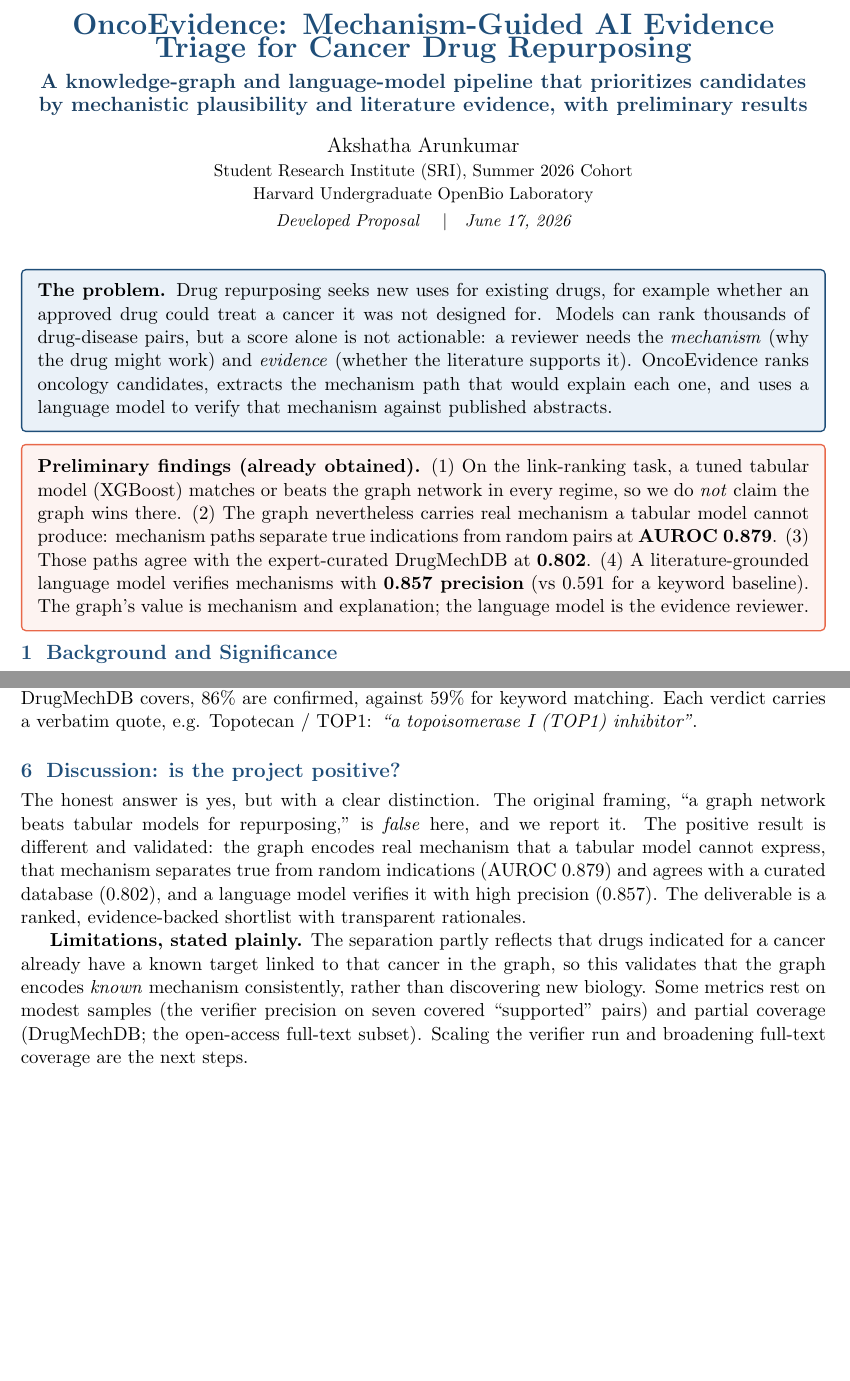
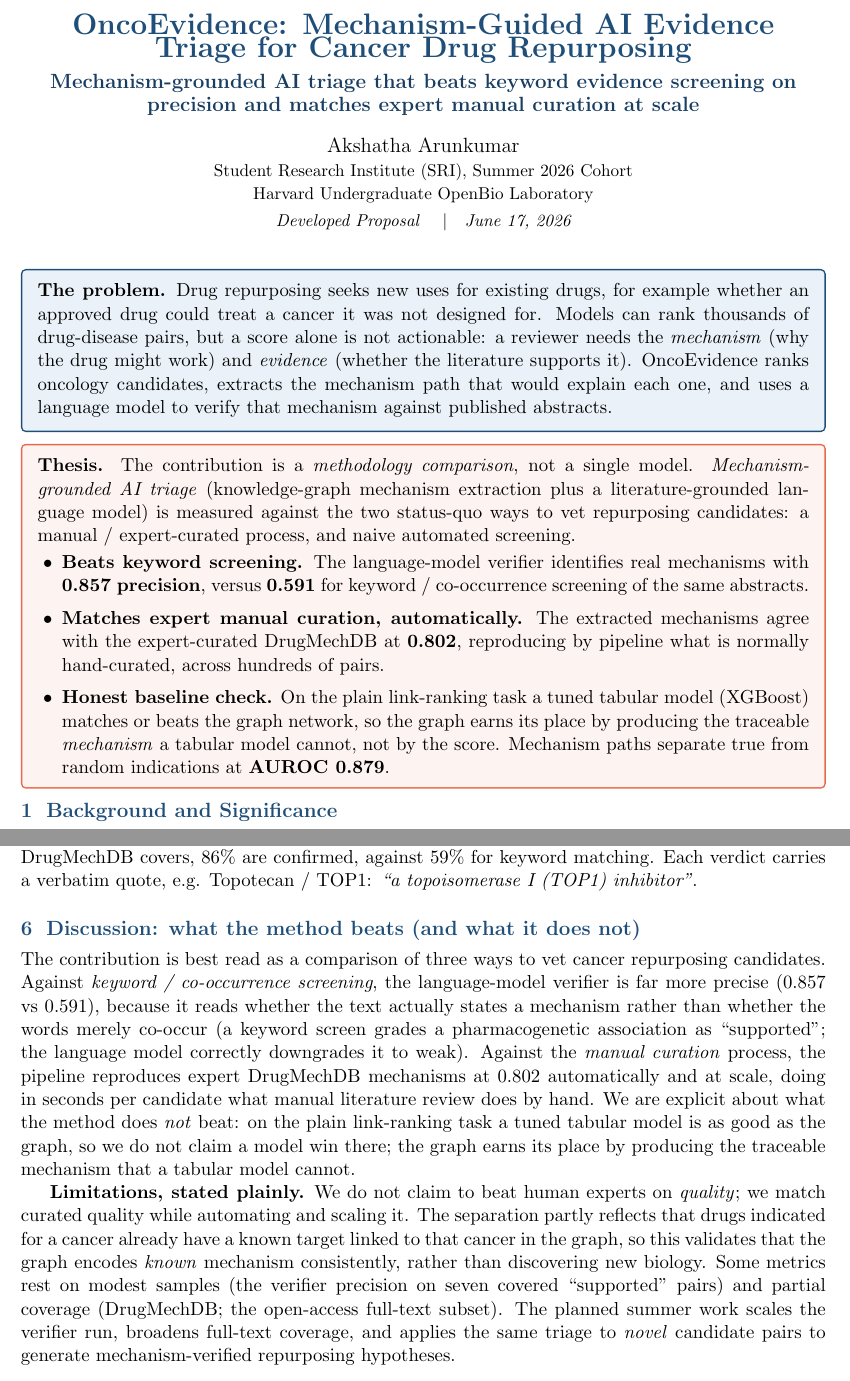
Before and after one commit to akshusuba/research, a LaTeX document (oncorepurpose/docs/proposal_developed.tex): two parts of pages 1 and 5 of 6 before the commit and two parts of pages 1 and 6 of 7 after it, joined at a grey line, cut so that both start at the same text, the shorter picture padded with empty space. Compiled offline with pdfLaTeX.

Commit message:
OncoEvidence developed proposal: reframe as a methodology comparison
Lead with the comparative thesis: mechanism-grounded AI triage beats keyword/
co-occurrence evidence screening on precision (0.857 vs 0.591) and matches
expert manual curation (DrugMechDB 0.802) automatically at scale, with an honest
baseline caveat (tabular XGBoost ties the GNN on the plain link task). Subtitle,
thesis box, and discussion section updated; only validated numbers used.

```diff
--- a/oncorepurpose/docs/proposal_developed.tex
+++ b/oncorepurpose/docs/proposal_developed.tex
@@ -55,7 +55,7 @@
 
 \begin{center}
   {\LARGE\bfseries\color{sriblue} OncoEvidence: Mechanism-Guided AI Evidence\\ Triage for Cancer Drug Repurposing}\\[4pt]
-  {\large\bfseries\color{sriblue!80!black} A knowledge-graph and language-model pipeline that prioritizes candidates\\ by mechanistic plausibility and literature evidence, with preliminary results}\\[10pt]
+  {\large\bfseries\color{sriblue!80!black} Mechanism-grounded AI triage that beats keyword evidence screening on\\ precision and matches expert manual curation at scale}\\[10pt]
   {\large Akshatha Arunkumar}\\[2pt]
   {\small Student Research Institute (SRI), Summer 2026 Cohort \\
   Harvard Undergraduate OpenBio Laboratory}\\[2pt]
@@ -74,15 +74,23 @@ language model to verify that mechanism against published abstracts.
 \end{problembox}
 
 \begin{winbox}
-\textbf{Preliminary findings (already obtained).} (1) On the link-ranking task, a
-tuned tabular model (XGBoost) matches or beats the graph network in every regime,
-so we do \emph{not} claim the graph wins there. (2) The graph nevertheless carries
-real mechanism a tabular model cannot produce: mechanism paths separate true
-indications from random pairs at \textbf{AUROC 0.879}. (3) Those paths agree with
-the expert-curated DrugMechDB at \textbf{0.802}. (4) A literature-grounded language
-model verifies mechanisms with \textbf{0.857 precision} (vs 0.591 for a keyword
-baseline). The graph's value is mechanism and explanation; the language model is
-the evidence reviewer.
+\textbf{Thesis.} The contribution is a \emph{methodology comparison}, not a single
+model. \emph{Mechanism-grounded AI triage} (knowledge-graph mechanism extraction
+plus a literature-grounded language model) is measured against the two status-quo
+ways to vet repurposing candidates: a manual / expert-curated process, and naive
+automated screening.
+\begin{itemize}[leftmargin=1.3em,itemsep=1pt,topsep=2pt]
+\item \textbf{Beats keyword screening.} The language-model verifier identifies real
+mechanisms with \textbf{0.857 precision}, versus \textbf{0.591} for keyword /
+co-occurrence screening of the same abstracts.
+\item \textbf{Matches expert manual curation, automatically.} The extracted
+mechanisms agree with the expert-curated DrugMechDB at \textbf{0.802}, reproducing
+by pipeline what is normally hand-curated, across hundreds of pairs.
+\item \textbf{Honest baseline check.} On the plain link-ranking task a tuned tabular
+model (XGBoost) matches or beats the graph network, so the graph earns its place by
+producing the traceable \emph{mechanism} a tabular model cannot, not by the score.
+Mechanism paths separate true from random indications at \textbf{AUROC 0.879}.
+\end{itemize}
 \end{winbox}
 
 % ===========================================================================
@@ -333,23 +341,31 @@ for keyword matching. Each verdict carries a verbatim quote, e.g. Topotecan / TO
 \end{table}
 
 % ===========================================================================
-\section{Discussion: is the project positive?}
+\section{Discussion: what the method beats (and what it does not)}
 
-The honest answer is yes, but with a clear distinction. The original framing,
-``a graph network beats tabular models for repurposing,'' is \emph{false} here, and
-we report it. The positive result is different and validated: the graph encodes
-real mechanism that a tabular model cannot express, that mechanism separates true
-from random indications (AUROC 0.879) and agrees with a curated database (0.802),
-and a language model verifies it with high precision (0.857). The deliverable is a
-ranked, evidence-backed shortlist with transparent rationales.
+The contribution is best read as a comparison of three ways to vet cancer
+repurposing candidates. Against \emph{keyword / co-occurrence screening}, the
+language-model verifier is far more precise (0.857 vs 0.591), because it reads
+whether the text actually states a mechanism rather than whether the words merely
+co-occur (a keyword screen grades a pharmacogenetic association as ``supported'';
+the language model correctly downgrades it to weak). Against the \emph{manual
+curation} process, the pipeline reproduces expert DrugMechDB mechanisms at 0.802
+automatically and at scale, doing in seconds per candidate what manual literature
+review does by hand. We are explicit about what the method does \emph{not} beat: on
+the plain link-ranking task a tuned tabular model is as good as the graph, so we do
+not claim a model win there; the graph earns its place by producing the traceable
+mechanism that a tabular model cannot.
 
-\textbf{Limitations, stated plainly.} The separation partly reflects that drugs
-indicated for a cancer already have a known target linked to that cancer in the
-graph, so this validates that the graph encodes \emph{known} mechanism
-consistently, rather than discovering new biology. Some metrics rest on modest
-samples (the verifier precision on seven covered ``supported'' pairs) and partial
-coverage (DrugMechDB; the open-access full-text subset). Scaling the verifier run
-and broadening full-text coverage are the next steps.
+\textbf{Limitations, stated plainly.} We do not claim to beat human experts on
+\emph{quality}; we match curated quality while automating and scaling it. The
+separation partly reflects that drugs indicated for a cancer already have a known
+target linked to that cancer in the graph, so this validates that the graph encodes
+\emph{known} mechanism consistently, rather than discovering new biology. Some
+metrics rest on modest samples (the verifier precision on seven covered
+``supported'' pairs) and partial coverage (DrugMechDB; the open-access full-text
+subset). The planned summer work scales the verifier run, broadens full-text
+coverage, and applies the same triage to \emph{novel} candidate pairs to generate
+mechanism-verified repurposing hypotheses.
 
 % ===========================================================================
 \section{Eight-Week Timeline}
```
Also changed, not shown: oncorepurpose/docs/proposal_developed.pdf.
